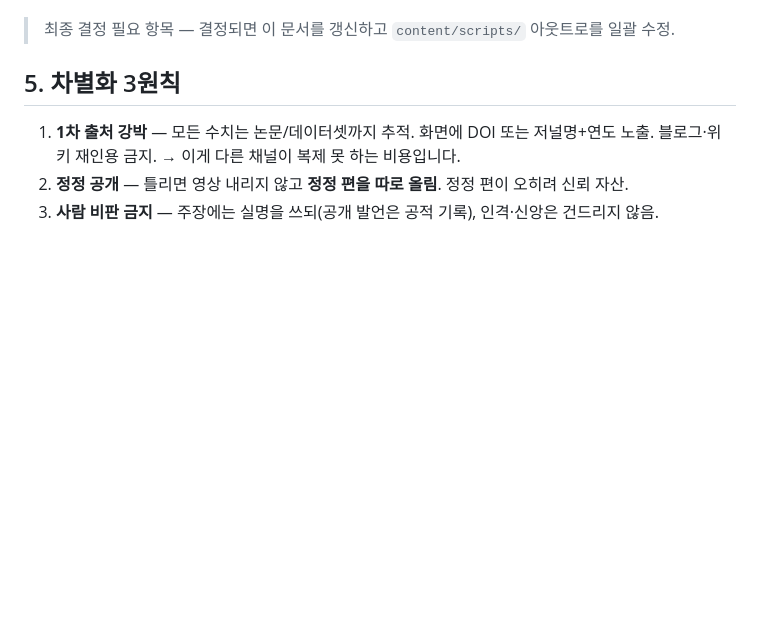
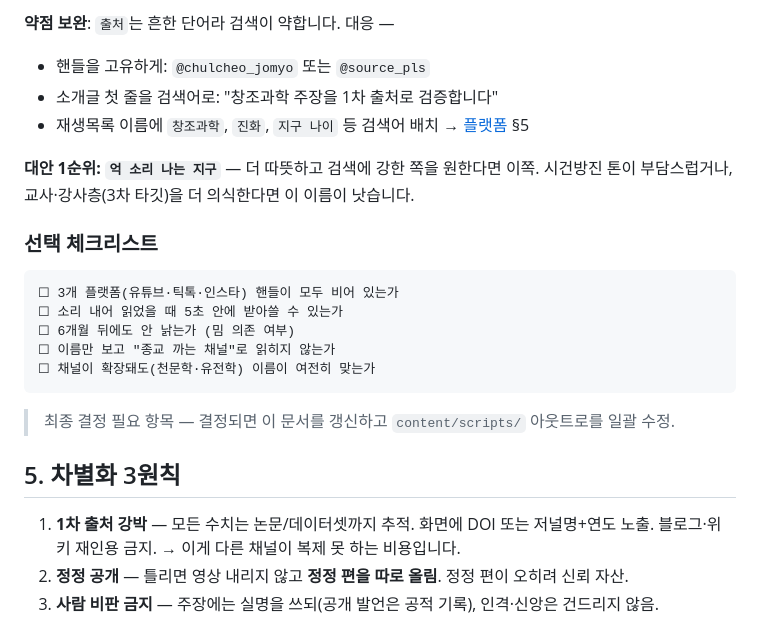
Before and after one commit to BudongJW/saltube, a Markdown page: docs/01-strategy.md, the part around one of its changes. Rendered like a GitHub page; blank space fills up the shorter version.

````diff
--- a/docs/01-strategy.md
+++ b/docs/01-strategy.md
@@ -53,3 +93,20 @@
+**약점 보완**: `출처`는 흔한 단어라 검색이 약합니다. 대응 —
+- 핸들을 고유하게: `@chulcheo_jomyo` 또는 `@source_pls`
+- 소개글 첫 줄을 검색어로: "창조과학 주장을 1차 출처로 검증합니다"
+- 재생목록 이름에 `창조과학`, `진화`, `지구 나이` 등 검색어 배치 → [플랫폼](04-platform-playbook.md) §5
+
+**대안 1순위: `억 소리 나는 지구`** — 더 따뜻하고 검색에 강한 쪽을 원한다면 이쪽.
+시건방진 톤이 부담스럽거나, 교사·강사층(3차 타깃)을 더 의식한다면 이 이름이 낫습니다.
+
+### 선택 체크리스트
+
+```
+☐ 3개 플랫폼(유튜브·틱톡·인스타) 핸들이 모두 비어 있는가
+☐ 소리 내어 읽었을 때 5초 안에 받아쓸 수 있는가
+☐ 6개월 뒤에도 안 낡는가 (밈 의존 여부)
+☐ 이름만 보고 "종교 까는 채널"로 읽히지 않는가
+☐ 채널이 확장돼도(천문학·유전학) 이름이 여전히 맞는가
+```
 
 > 최종 결정 필요 항목 — 결정되면 이 문서를 갱신하고 `content/scripts/` 아웃트로를 일괄 수정.
 
````
Also changed, not shown: other parts of docs/01-strategy.md (+49 -9 lines).
